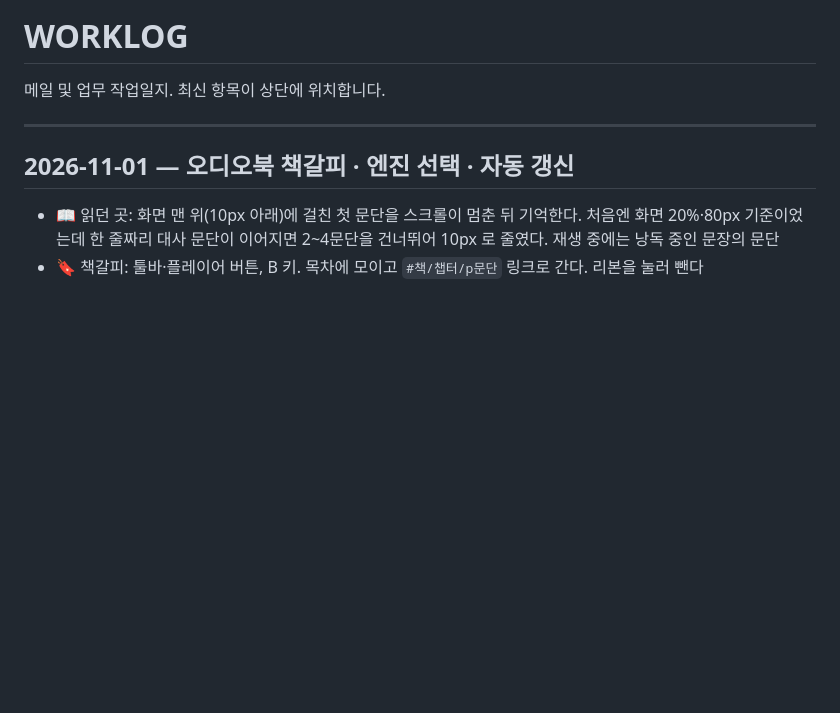
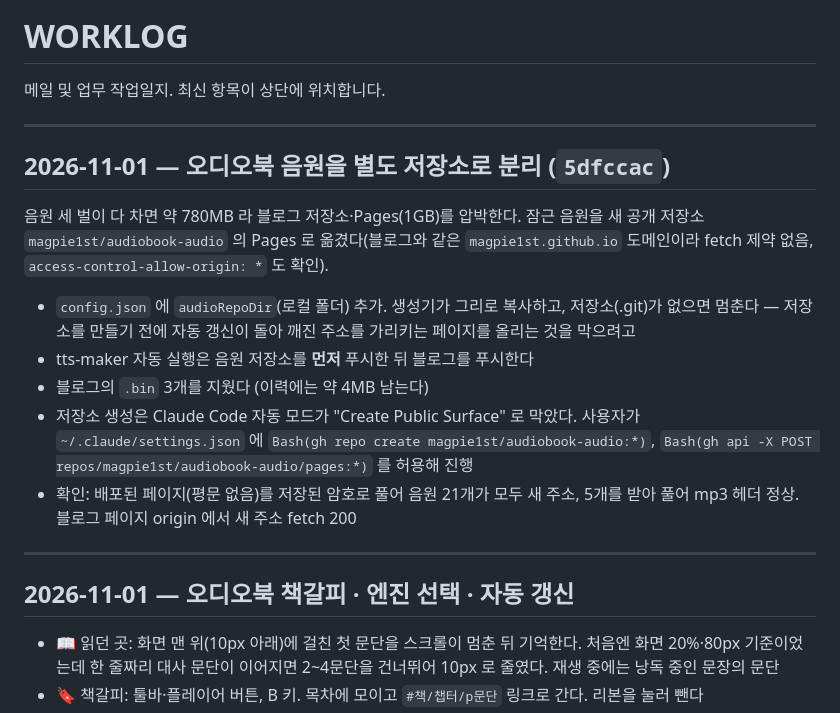
Before and after one commit to magpie1st/MacsALogs, a Markdown page: WORKLOG.md, the part around the change. Drawn GitHub-style; blank space fills up the shorter version.

Commit message:
[2026-11-01] 오디오북 문서: 음원 저장소 분리
Co-Authored-By: Claude Opus 5.5 <noreply@anthropic.com>

```diff
--- a/WORKLOG.md
+++ b/WORKLOG.md
@@ -1,6 +1,21 @@
 # WORKLOG
 
 메일 및 업무 작업일지. 최신 항목이 상단에 위치합니다.
+
+---
+
+## 2026-11-01 — 오디오북 음원을 별도 저장소로 분리 (`5dfccac`)
+
+음원 세 벌이 다 차면 약 780MB 라 블로그 저장소·Pages(1GB)를 압박한다. 잠근 음원을 새 공개 저장소 `magpie1st/audiobook-audio` 의
+Pages 로 옮겼다(블로그와 같은 `magpie1st.github.io` 도메인이라 fetch 제약 없음, `access-control-allow-origin: *` 도 확인).
+
+- `config.json` 에 `audioRepoDir`(로컬 폴더) 추가. 생성기가 그리로 복사하고, 저장소(.git)가 없으면 멈춘다 — 저장소를 만들기 전에
+  자동 갱신이 돌아 깨진 주소를 가리키는 페이지를 올리는 것을 막으려고
+- tts-maker 자동 실행은 음원 저장소를 **먼저** 푸시한 뒤 블로그를 푸시한다
+- 블로그의 `.bin` 3개를 지웠다 (이력에는 약 4MB 남는다)
+- 저장소 생성은 Claude Code 자동 모드가 "Create Public Surface" 로 막았다. 사용자가 `~/.claude/settings.json` 에
+  `Bash(gh repo create magpie1st/audiobook-audio:*)`, `Bash(gh api -X POST repos/magpie1st/audiobook-audio/pages:*)` 를 허용해 진행
+- 확인: 배포된 페이지(평문 없음)를 저장된 암호로 풀어 음원 21개가 모두 새 주소, 5개를 받아 풀어 mp3 헤더 정상. 블로그 페이지 origin 에서 새 주소 fetch 200
 
 ---
 
```
Also changed, not shown: CLAUDE.md (+4 -3 lines).
